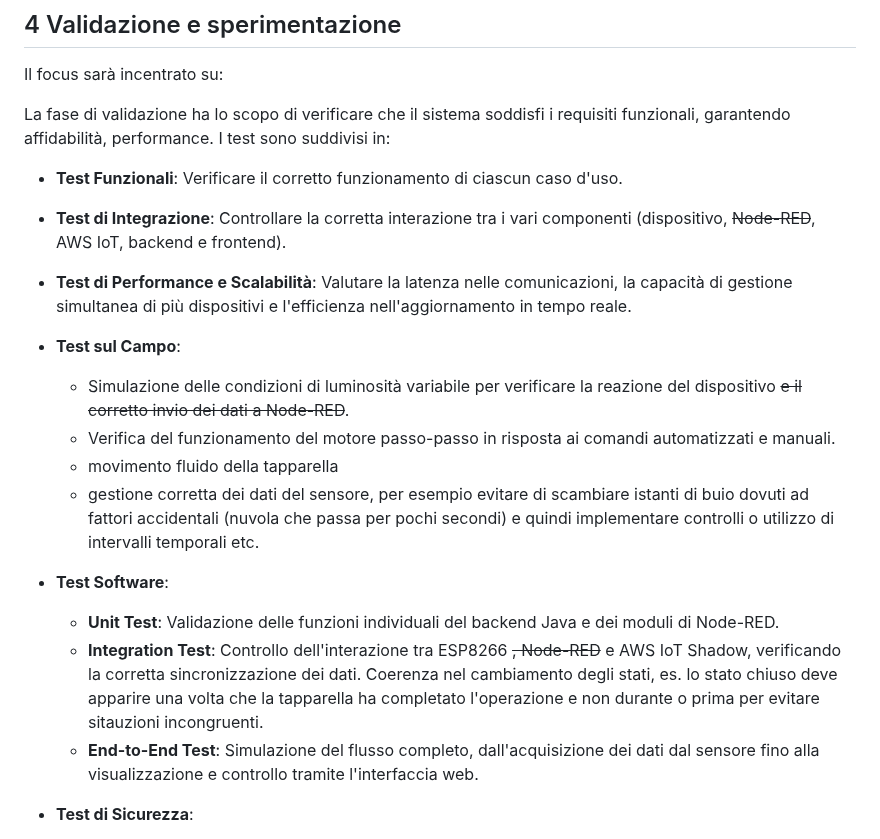
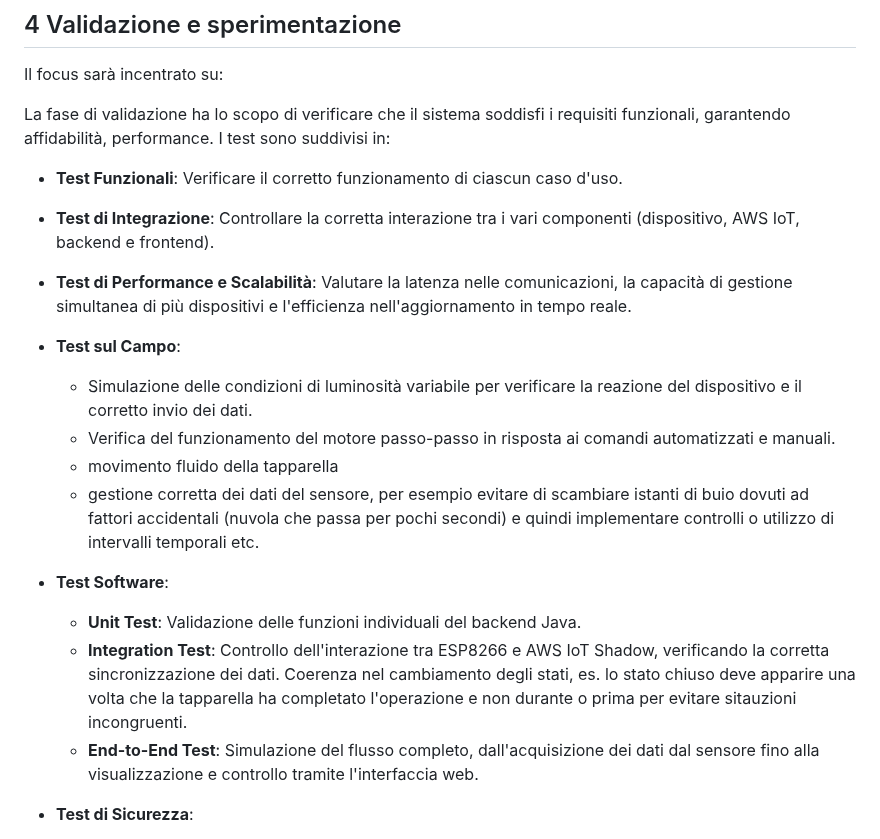
Before and after one commit to TheMastro-11/Home-automation-roller-shutters, a Markdown page: README.md, the part around one of its changes. GitHub-like rendering.

```diff
--- a/SAL.md
+++ b/README.md
@@ -204,18 +183,18 @@ Il focus sarà incentrato su:
 
 La fase di validazione ha lo scopo di verificare che il sistema soddisfi i requisiti funzionali, garantendo affidabilità, performance. I test sono suddivisi in:
 - **Test Funzionali**: Verificare il corretto funzionamento di ciascun caso d'uso.
-- **Test di Integrazione**: Controllare la corretta interazione tra i vari componenti (dispositivo, ~~Node-RED~~, AWS IoT, backend e frontend).
+- **Test di Integrazione**: Controllare la corretta interazione tra i vari componenti (dispositivo, AWS IoT, backend e frontend).
 - **Test di Performance e Scalabilità**: Valutare la latenza nelle comunicazioni, la capacità di gestione simultanea di più dispositivi e l'efficienza nell'aggiornamento in tempo reale.
 
 
 - **Test sul Campo**:
-  - Simulazione delle condizioni di luminosità variabile per verificare la reazione del dispositivo ~~e il corretto invio dei dati a Node-RED~~.
+  - Simulazione delle condizioni di luminosità variabile per verificare la reazione del dispositivo e il corretto invio dei dati.
   - Verifica del funzionamento del motore passo-passo in risposta ai comandi automatizzati e manuali.
   - movimento fluido della tapparella
   - gestione corretta dei dati del sensore, per esempio evitare di scambiare istanti di buio dovuti ad fattori accidentali (nuvola che passa per pochi secondi) e quindi implementare controlli o utilizzo di intervalli temporali etc.
 - **Test Software**:
-  - **Unit Test**: Validazione delle funzioni individuali del backend Java e dei moduli di Node-RED.
-  - **Integration Test**: Controllo dell'interazione tra ESP8266 ~~, Node-RED~~ e AWS IoT Shadow, verificando la corretta sincronizzazione dei dati. Coerenza nel cambiamento degli stati, es. lo stato chiuso deve apparire una volta che la tapparella ha completato l'operazione e non durante o prima per evitare sitauzioni incongruenti.
+  - **Unit Test**: Validazione delle funzioni individuali del backend Java.
+  - **Integration Test**: Controllo dell'interazione tra ESP8266 e AWS IoT Shadow, verificando la corretta sincronizzazione dei dati. Coerenza nel cambiamento degli stati, es. lo stato chiuso deve apparire una volta che la tapparella ha completato l'operazione e non durante o prima per evitare sitauzioni incongruenti.
   - **End-to-End Test**: Simulazione del flusso completo, dall'acquisizione dei dati dal sensore fino alla visualizzazione e controllo tramite l'interfaccia web.
 - **Test di Sicurezza**:
   - Verifica dell'autenticazione e della gestione dei privilegi tramite PostgreSQL.
```
Also changed, not shown: other parts of README.md (+18 -39 lines).
